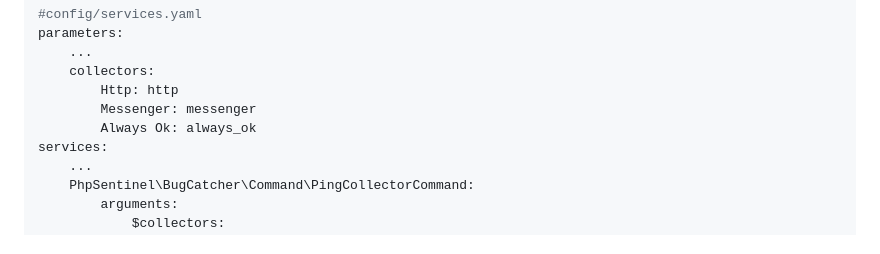
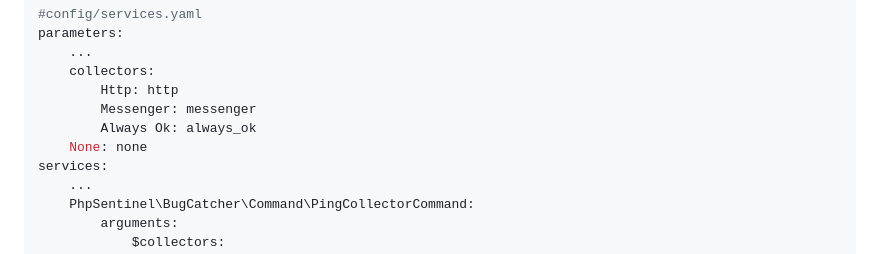
Before and after one commit to php-bug-catcher/bug-catcher, a Markdown page: docs/extending.md, the part around the change. GitHub-like rendering.

```diff
--- a/docs/extending.md
+++ b/docs/extending.md
@@ -102,6 +102,7 @@ parameters:
         Http: http
         Messenger: messenger
         Always Ok: always_ok
+	None: none
 services:
     ...
     PhpSentinel\BugCatcher\Command\PingCollectorCommand:
```
